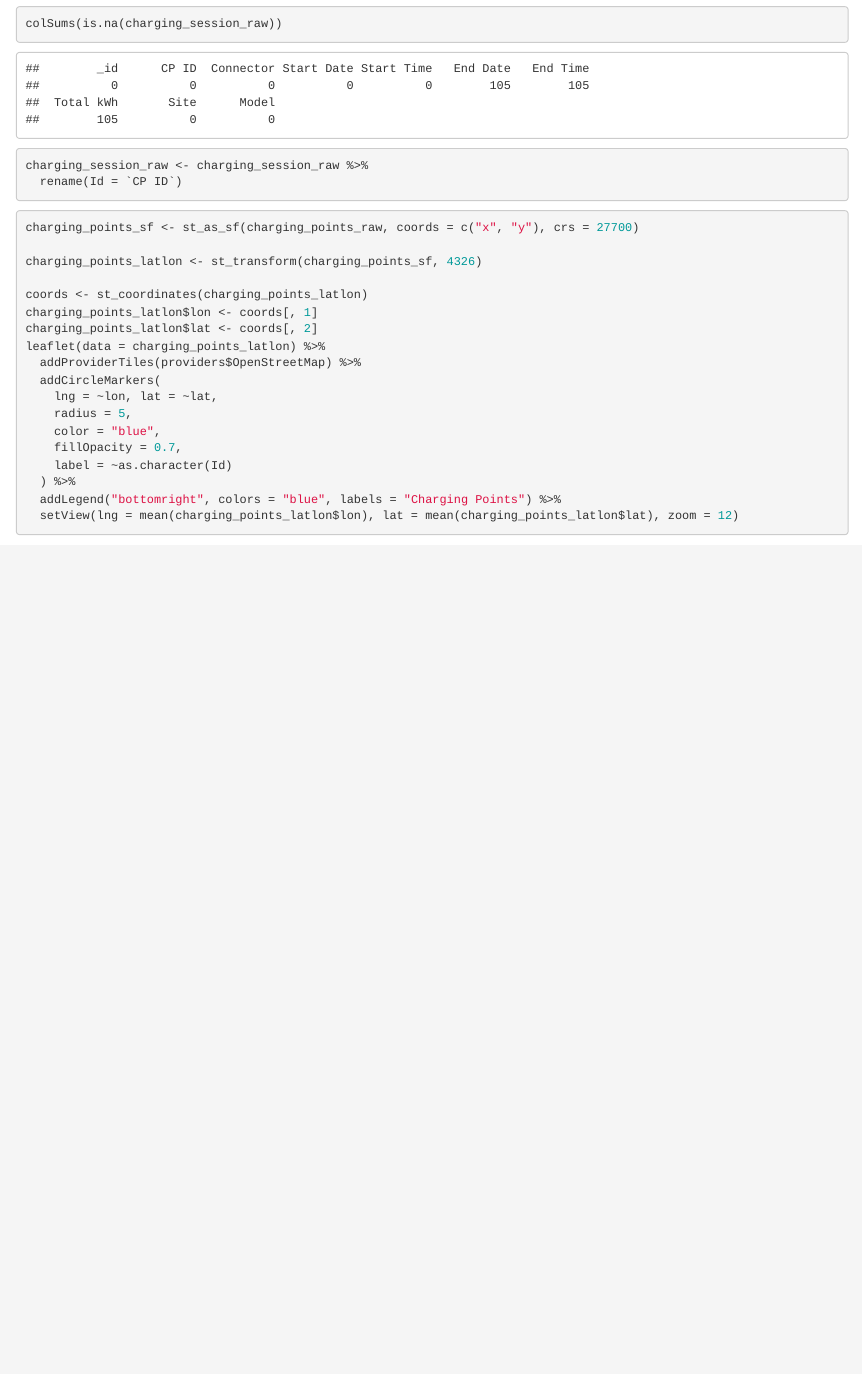
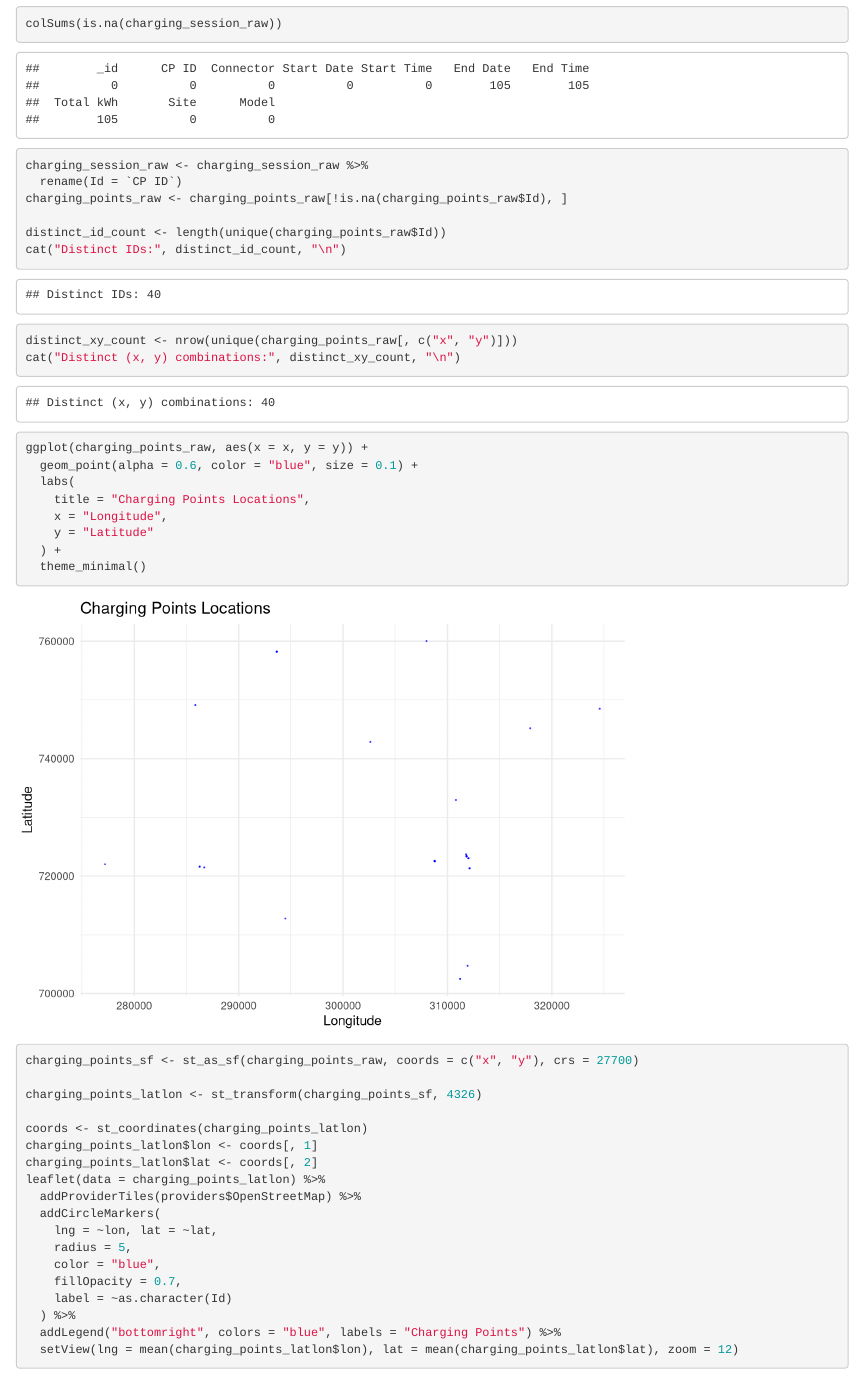
Before and after one commit to DavidWiertzUni/MasterThesisProject, an R Markdown document (03_Code/Data Exploration.Rmd): the page in a window 1100 px wide, from 2830 px down. Rendered offline with R 4.5, knitr and Pandoc, with nearby package versions; some code elsewhere in the file could not run offline.

Commit message:
ADjusted Stations

````diff
--- a/03_Code/Data Exploration.Rmd
+++ b/03_Code/Data Exploration.Rmd
@@ -33,8 +33,26 @@ cat("\nMissing values in Charging Points:\n")
 colSums(is.na(charging_points_raw))
 cat("\nMissing values in Charging Sessions:\n")
 colSums(is.na(charging_session_raw))
+
+
 charging_session_raw <- charging_session_raw %>%
   rename(Id = `CP ID`)
+charging_points_raw <- charging_points_raw[!is.na(charging_points_raw$Id), ]
+
+distinct_id_count <- length(unique(charging_points_raw$Id))
+cat("Distinct IDs:", distinct_id_count, "\n")
+
+distinct_xy_count <- nrow(unique(charging_points_raw[, c("x", "y")]))
+cat("Distinct (x, y) combinations:", distinct_xy_count, "\n")
+ggplot(charging_points_raw, aes(x = x, y = y)) +
+  geom_point(alpha = 0.6, color = "blue", size = 0.1) +
+  labs(
+    title = "Charging Points Locations",
+    x = "Longitude",
+    y = "Latitude"
+  ) +
+  theme_minimal()
+
 ```
 
 ```{r}
````
